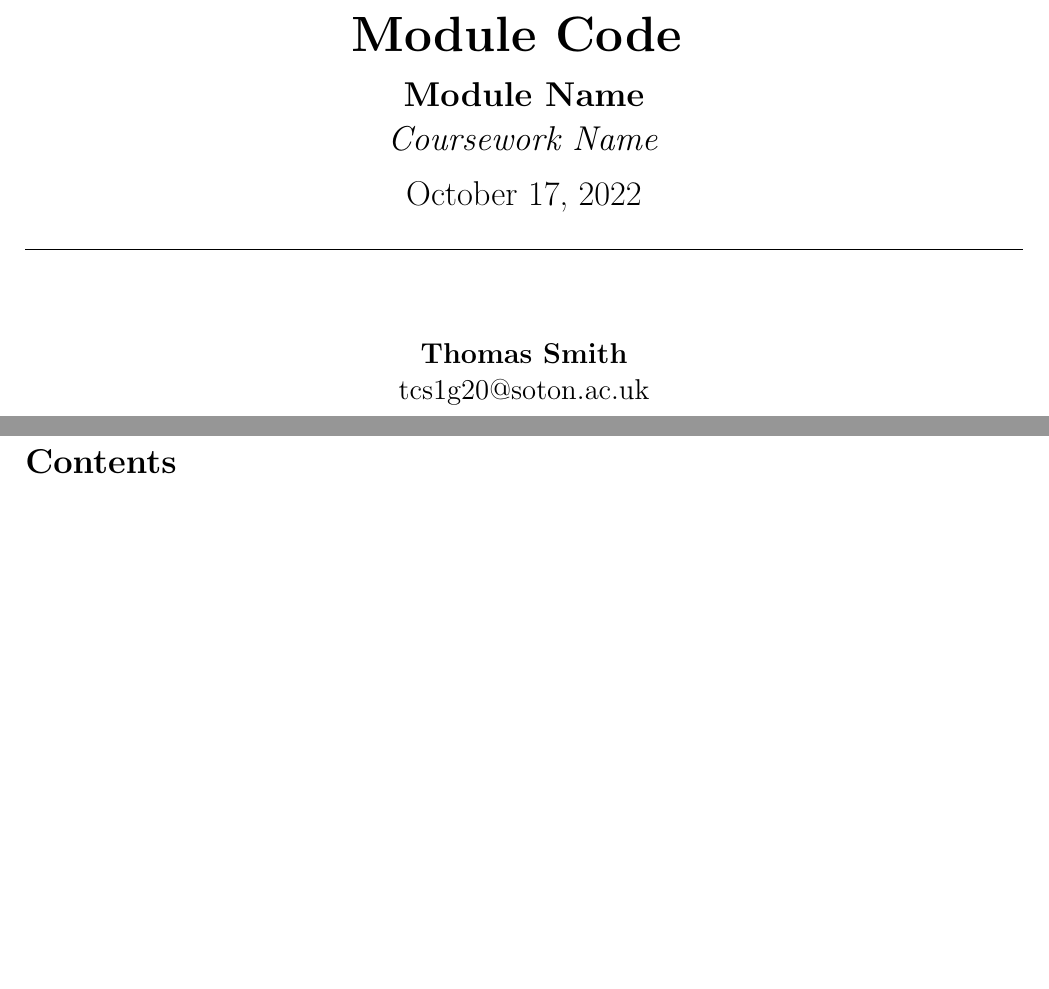
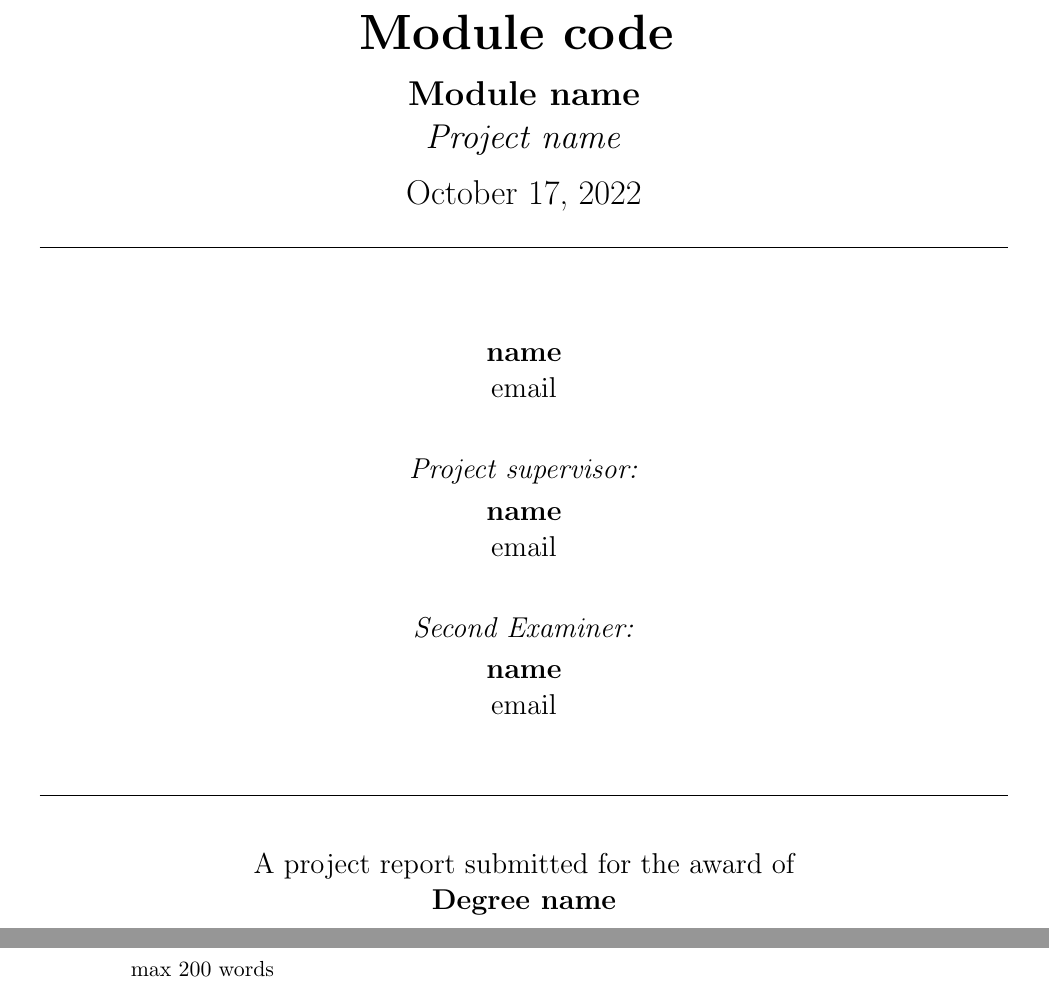
Before and after one commit to t02smith/latex-template, a LaTeX paper (main.tex, which reads sections/preface/abstract.tex, sections/title-page.tex, utility/commands.tex): two parts of pages 1 and 2 of 3 before the commit and two parts of pages 1 and 2 of 6 after it, joined at a grey line, cut so that both start at the same text, the shorter picture padded with empty space. Compiled offline with pdfLaTeX.

Commit message:
Updated title page. Added preface section for abstract, acknowledgements and statement of originality

```diff
--- /dev/null
+++ b/sections/preface/abstract.tex
@@ -0,0 +1,6 @@
+\addcontentsline{toc}{section}{Abstract}
+\begin{abstract}
+
+max 200 words
+
+\end{abstract}
--- a/sections/title-page.tex
+++ b/sections/title-page.tex
@@ -1,24 +1,39 @@
-
 \thispagestyle{empty}
 
 \begin{center}
 \vspace{0.2cm}
 
 \huge
-\textbf{Module Code}
+\textbf{Module code}
 \vspace{0.2cm}
 
 \Large
-\textbf{Module Name}\\
-\textit{Coursework Name}
+\textbf{Module name}\\
+\textit{Project name}
 
 \vspace{0.2cm}
 \today
 \par\noindent\rule{\textwidth}{0.4pt}
 \vspace{0.1cm}
 
+%% authors
 
-\person{Thomas Smith}{tcs1g20@soton.ac.uk}
+\person{name}{email}\vspace{6mm}
+
+\textit{Project supervisor:}\\\vspace{-4mm}
+\person{name}{email}\vspace{6mm}
+
+\textit{Second Examiner:}\\\vspace{-4mm}
+\person{name}{email}
+
+\vspace{0.6cm}
+\par\noindent\rule{\textwidth}{0.4pt}
+\vspace{0.1cm}
+
+%%
+
+A project report submitted for the award of\\
+\textbf{Degree name}
 
 \end{center}
 
--- a/utility/commands.tex
+++ b/utility/commands.tex
@@ -1,6 +1,6 @@
 
 
-\usepackage[margin=2cm]{geometry}
+\usepackage[margin=2.25cm]{geometry}
 \usepackage[inline]{enumitem}
 \usepackage[linesnumbered,lined,ruled]{algorithm2e}
 \usepackage{
```
Also changed, not shown: main.tex (+3 -0 lines), sections/preface/acknowledgements.tex (added, +4 -0 lines), sections/preface/preface.tex (added, +5 -0 lines), sections/preface/statement-of-originality.tex (added, +4 -0 lines).
